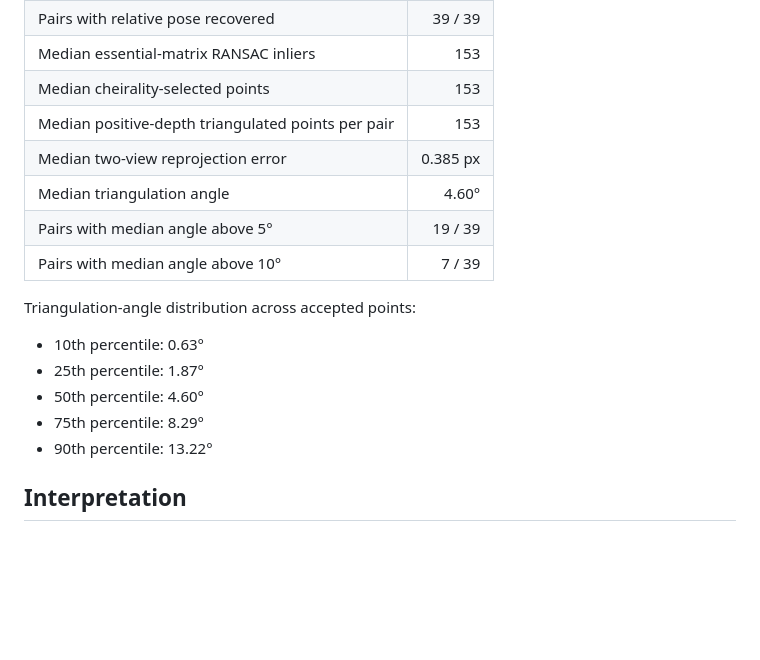
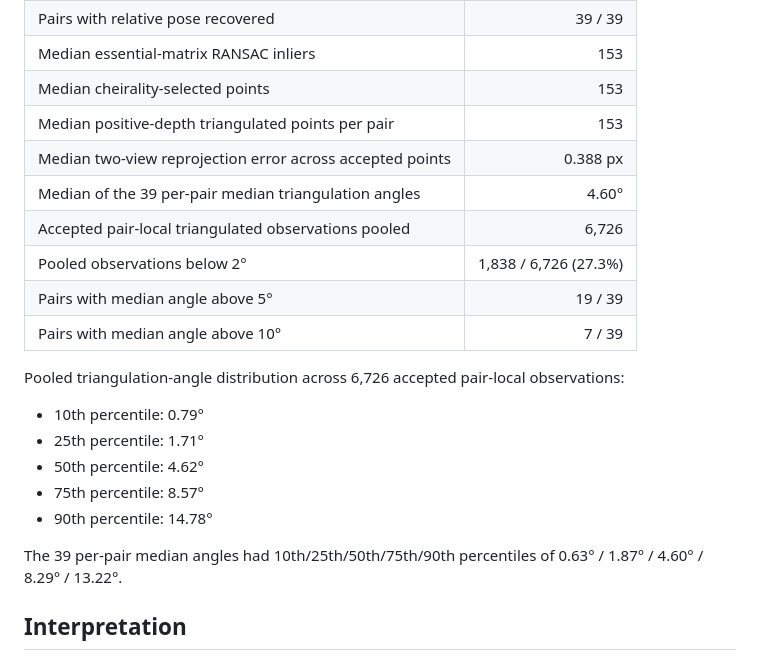
Before and after one commit to virtualearthworld/beyond-view, a Markdown page: docs/ORIGINAL_VIDEO_PARALLAX_TRIANGULATION_ANALYSIS.md, the part around the change. Drawn GitHub-style; blank space fills up the shorter version.

Commit message:
Clarify pooled and per-pair parallax statistics

```diff
--- a/docs/ORIGINAL_VIDEO_PARALLAX_TRIANGULATION_ANALYSIS.md
+++ b/docs/ORIGINAL_VIDEO_PARALLAX_TRIANGULATION_ANALYSIS.md
@@ -24,17 +24,21 @@ This experiment measures whether adjacent views in the original waterfront clip
 | Median essential-matrix RANSAC inliers | 153 |
 | Median cheirality-selected points | 153 |
 | Median positive-depth triangulated points per pair | 153 |
-| Median two-view reprojection error | 0.385 px |
-| Median triangulation angle | 4.60° |
+| Median two-view reprojection error across accepted points | 0.388 px |
+| Median of the 39 per-pair median triangulation angles | 4.60° |
+| Accepted pair-local triangulated observations pooled | 6,726 |
+| Pooled observations below 2° | 1,838 / 6,726 (27.3%) |
 | Pairs with median angle above 5° | 19 / 39 |
 | Pairs with median angle above 10° | 7 / 39 |
 
-Triangulation-angle distribution across accepted points:
-- 10th percentile: 0.63°
-- 25th percentile: 1.87°
-- 50th percentile: 4.60°
-- 75th percentile: 8.29°
-- 90th percentile: 13.22°
+Pooled triangulation-angle distribution across 6,726 accepted pair-local observations:
+- 10th percentile: 0.79°
+- 25th percentile: 1.71°
+- 50th percentile: 4.62°
+- 75th percentile: 8.57°
+- 90th percentile: 14.78°
+
+The 39 per-pair median angles had 10th/25th/50th/75th/90th percentiles of 0.63° / 1.87° / 4.60° / 8.29° / 13.22°.
 
 ## Interpretation
 
```
